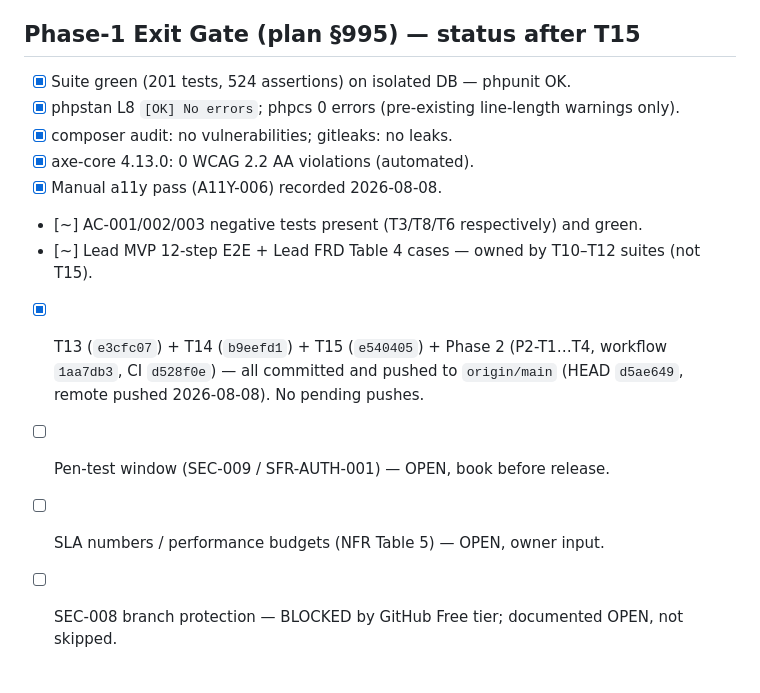
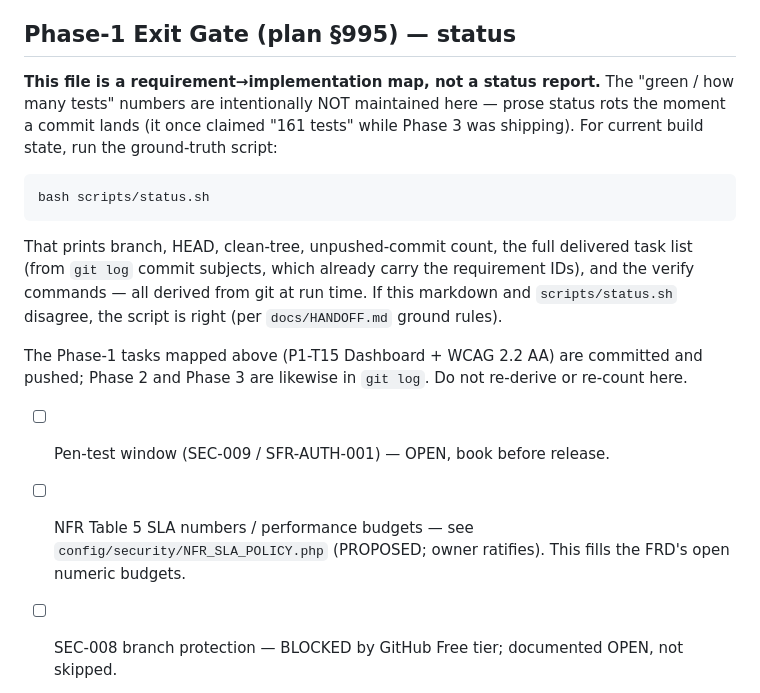
Before and after one commit to todyeag6/ai-workspace, a Markdown page: docs/TRACEABILITY.md, the part around the change. Rendered like a GitHub page.

Commit message:
docs: fix stale TRACEABILITY.md status (Option A)
Strip the rotting 'Phase-1 Exit Gate' counts (201 tests / 524 assertions, stale
HEAD) and replace with a pointer to scripts/status.sh as ground truth, per
docs/HANDOFF.md. HANDOFF.md was already Option A. Records that NFR Table 5
budgets now live in NFR_SLA_POLICY.php.

````diff
--- a/docs/TRACEABILITY.md
+++ b/docs/TRACEABILITY.md
@@ -91,16 +91,27 @@ directive) rather than expanding scope:
    `migrations/009_dashboard.sql` adds nullable `status` + `error` columns
    (idempotent, information_schema-guarded) so the queue is real data.
 
-## Phase-1 Exit Gate (plan §995) — status after T15
+## Phase-1 Exit Gate (plan §995) — status
 
-- [x] Suite green (201 tests, 524 assertions) on isolated DB — phpunit OK.
-- [x] phpstan L8 `[OK] No errors`; phpcs 0 errors (pre-existing line-length warnings only).
-- [x] composer audit: no vulnerabilities; gitleaks: no leaks.
-- [x] axe-core 4.13.0: 0 WCAG 2.2 AA violations (automated).
-- [x] Manual a11y pass (A11Y-006) recorded 2026-08-08.
-- [~] AC-001/002/003 negative tests present (T3/T8/T6 respectively) and green.
-- [~] Lead MVP 12-step E2E + Lead FRD Table 4 cases — owned by T10–T12 suites (not T15).
-- [x] T13 (`e3cfc07`) + T14 (`b9eefd1`) + T15 (`e540405`) + Phase 2 (P2-T1…T4, workflow `1aa7db3`, CI `d528f0e`) — all committed and pushed to `origin/main` (HEAD `d5ae649`, remote pushed 2026-08-08). No pending pushes.
+**This file is a requirement→implementation map, not a status report.** The
+"green / how many tests" numbers are intentionally NOT maintained here — prose
+status rots the moment a commit lands (it once claimed "161 tests" while Phase 3
+was shipping). For current build state, run the ground-truth script:
+
+```bash
+bash scripts/status.sh
+```
+
+That prints branch, HEAD, clean-tree, unpushed-commit count, the full delivered
+task list (from `git log` commit subjects, which already carry the requirement
+IDs), and the verify commands — all derived from git at run time. If this
+markdown and `scripts/status.sh` disagree, the script is right (per
+`docs/HANDOFF.md` ground rules).
+
+The Phase-1 tasks mapped above (P1-T15 Dashboard + WCAG 2.2 AA) are committed
+and pushed; Phase 2 and Phase 3 are likewise in `git log`. Do not re-derive or
+re-count here.
+
 - [ ] Pen-test window (SEC-009 / SFR-AUTH-001) — OPEN, book before release.
-- [ ] SLA numbers / performance budgets (NFR Table 5) — OPEN, owner input.
+- [ ] NFR Table 5 SLA numbers / performance budgets — see `config/security/NFR_SLA_POLICY.php` (PROPOSED; owner ratifies). This fills the FRD's open numeric budgets.
 - [ ] SEC-008 branch protection — BLOCKED by GitHub Free tier; documented OPEN, not skipped.
````
